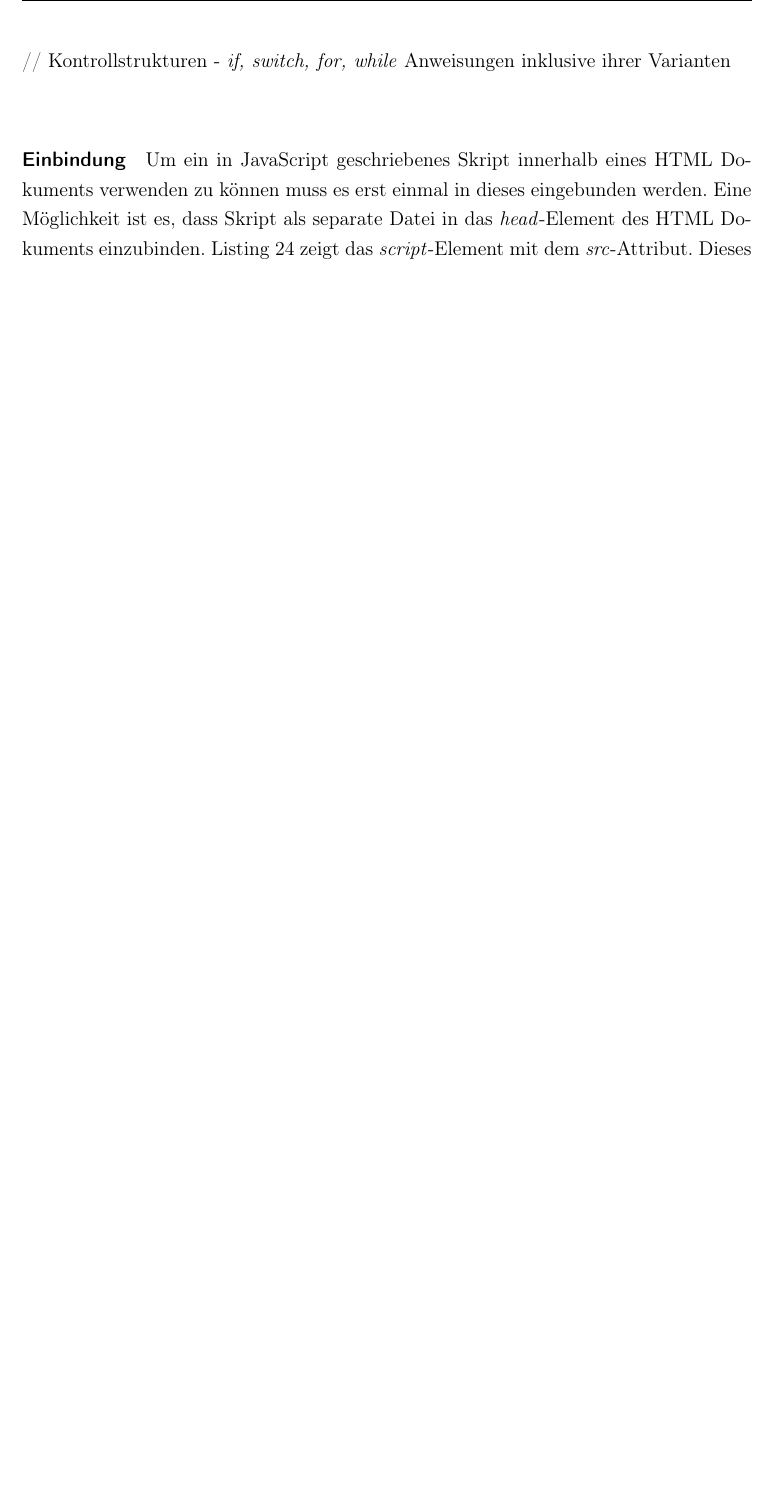
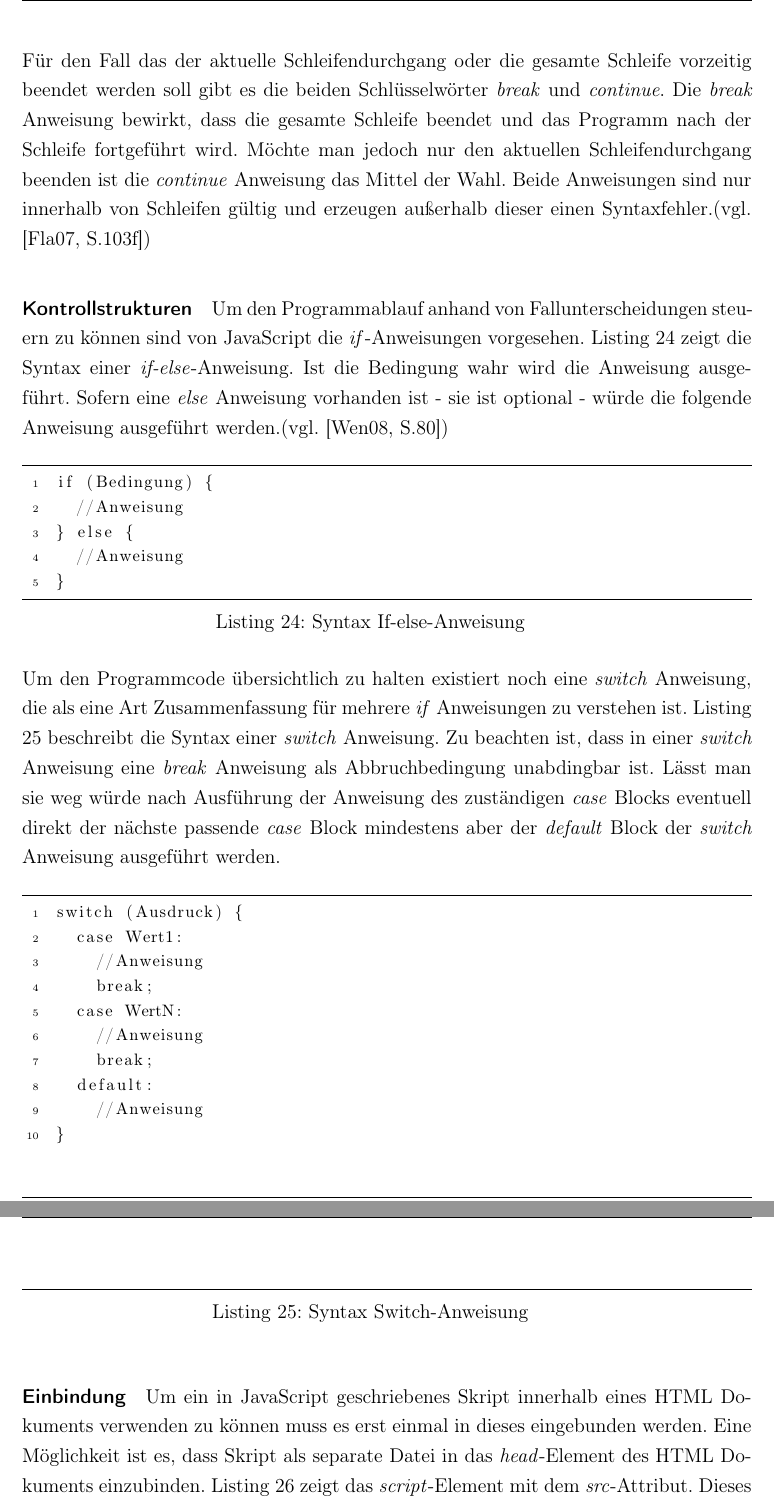
Before and after one commit to nimble-123/BA, a LaTeX document (Abschlussarbeit.tex): part of page 29 of 47 before the commit and two parts of pages 29 and 30 of 48 after it, the two joined at a grey line, cut at the place of the change, the shorter picture padded with empty space. The pictures show the PDF file Abschlussarbeit.pdf that the author committed with the source.

Commit message:
Schleifen und Kontrollstrukturen fertig

```diff
--- a/Abschlussarbeit.tex
+++ b/Abschlussarbeit.tex
@@ -628,4 +628,21 @@ while (Abbruchbedingung) {
 }
 	\end{lstlisting}
 
-// Kontrollstrukturen - \textit{if, switch, for, while} Anweisungen inklusive ihrer Varianten\\
+Für den Fall das der aktuelle Schleifendurchgang oder die gesamte Schleife vorzeitig beendet werden soll gibt es die beiden Schlüsselwörter \textit{break} und \textit{continue}. Die \textit{break} Anweisung bewirkt, dass die gesamte Schleife beendet und das Programm nach der Schleife fortgeführt wird. Möchte man jedoch nur den aktuellen Schleifendurchgang beenden ist die \textit{continue} Anweisung das Mittel der Wahl. Beide Anweisungen sind nur innerhalb von Schleifen gültig und erzeugen außerhalb dieser einen Syntaxfehler.(vgl. \cite[S.103f]{FlanJava2007})
+
+\paragraph{Kontrollstrukturen} Um den Programmablauf anhand von Fallunterscheidungen steuern zu können sind von JavaScript die \textit{if}-Anweisungen vorgesehen. Listing \ref{lst:jssyntaxifelse} zeigt die Syntax einer \textit{if-else}-Anweisung. Ist die Bedingung wahr wird die Anweisung ausgeführt. Sofern eine \textit{else} Anweisung vorhanden ist - sie ist optional - würde die folgende Anweisung ausgeführt werden.(vgl. \cite[S.80]{WenzJava2008})
+
+	\vspace{1em}
+	\begin{lstlisting}[caption=Syntax If-else-Anweisung, label=lst:jssyntaxifelse]
+if (Bedingung) {
+  //Anweisung
+} else {
+  //Anweisung
+}
+	\end{lstlisting}
+
+Um den Programmcode übersichtlich zu halten existiert noch eine \textit{switch} Anweisung, die als eine Art Zusammenfassung für mehrere \textit{if} Anweisungen zu verstehen ist. Listing \ref{lst:jssyntaxswitch} beschreibt die Syntax einer \textit{switch} Anweisung. Zu beachten ist, dass in einer \textit{switch} Anweisung eine \textit{break} Anweisung als Abbruchbedingung unabdingbar ist. Lässt man sie weg würde nach Ausführung der Anweisung des zuständigen \textit{case} Blocks eventuell direkt der nächste passende \textit{case} Block mindestens aber der \textit{default} Block der \textit{switch} Anweisung ausgeführt werden.
+
+	\vspace{1em}
+	\begin{lstlisting}[caption=Syntax Switch-Anweisung, label=lst:jssyntaxswitch]
+switch (Ausdruck) {
@@ -632,3 +656,6 @@ while (Abbruchbedingung) {
+    //Anweisung
+}
+	\end{lstlisting}
 
 \paragraph{Einbindung} Um ein in JavaScript geschriebenes Skript innerhalb eines HTML Dokuments verwenden zu können muss es erst einmal in dieses eingebunden werden. Eine Möglichkeit ist es, dass Skript als separate Datei in das \textit{head}-Element des HTML Dokuments einzubinden. Listing \ref{lst:jseinbindunghead} zeigt das \textit{script}-Element mit dem \textit{src}-Attribut. Dieses Attribut verweist auf das externe Skript.
 
```
Also changed, not shown: Abschlussarbeit.pdf, Abschlussarbeit.tex (13 more changed lines).
